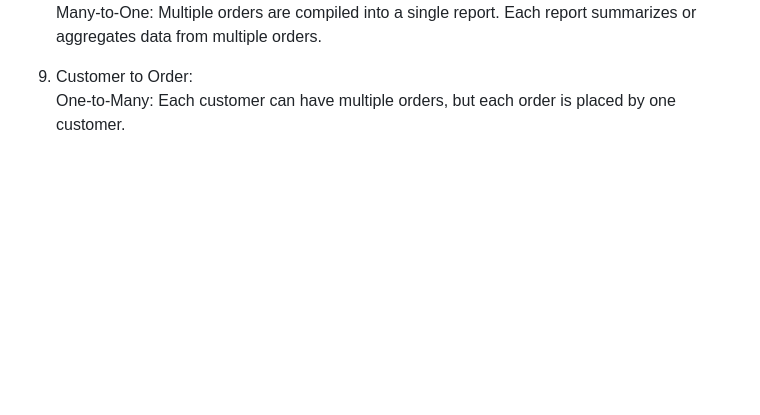
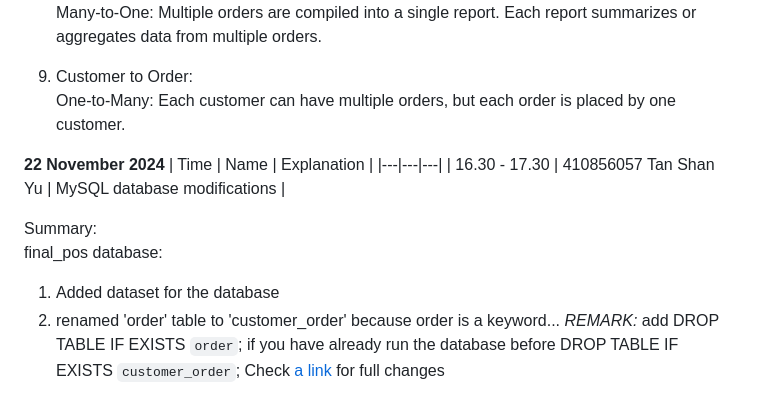
Before and after one commit to BBBIJI/Finals_POS, a Markdown page: Docs/Project_Documentation.md, the part around the change. GitHub-like rendering; blank space fills up the shorter version.

```diff
--- a/Docs/Project_Documentation.md
+++ b/Docs/Project_Documentation.md
@@ -186,3 +186,15 @@ Many-to-One: Multiple orders are compiled into a single report. Each report summ
 
 9. Customer to Order:<br/>
 One-to-Many: Each customer can have multiple orders, but each order is placed by one customer.
+
+**22 November 2024**
+| Time | Name | Explanation |
+|---|---|---|
+| 16.30 - 17.30 | 410856057 Tan Shan Yu | MySQL database modifications |
+
+Summary:<br/>
+final_pos database:
+1. Added dataset for the database
+2. renamed 'order' table to 'customer_order' because order is a keyword...
+   *REMARK:* add DROP TABLE IF EXISTS `order`; if you have already run the database before DROP TABLE IF EXISTS `customer_order`;
+Check [a link](https://github.com/BBBIJI/Finals_POS/blob/main/Database/Dump20241122.sql) for full changes
```
